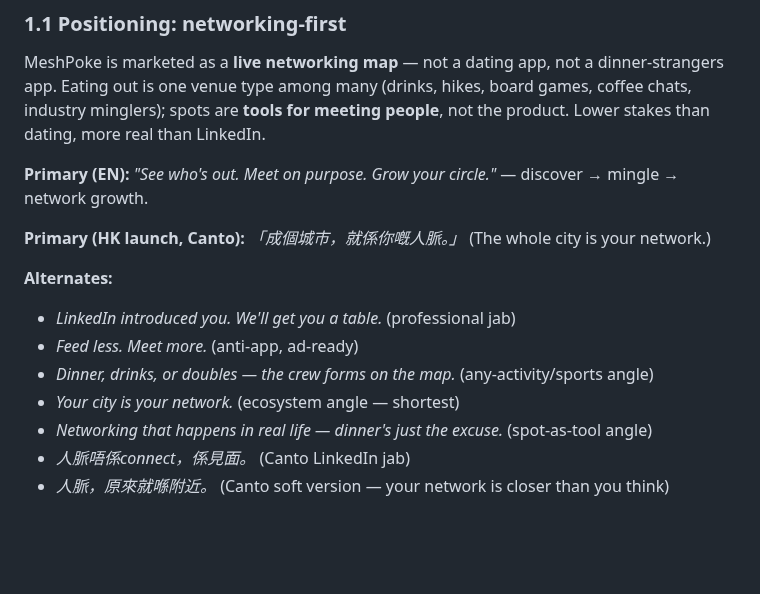
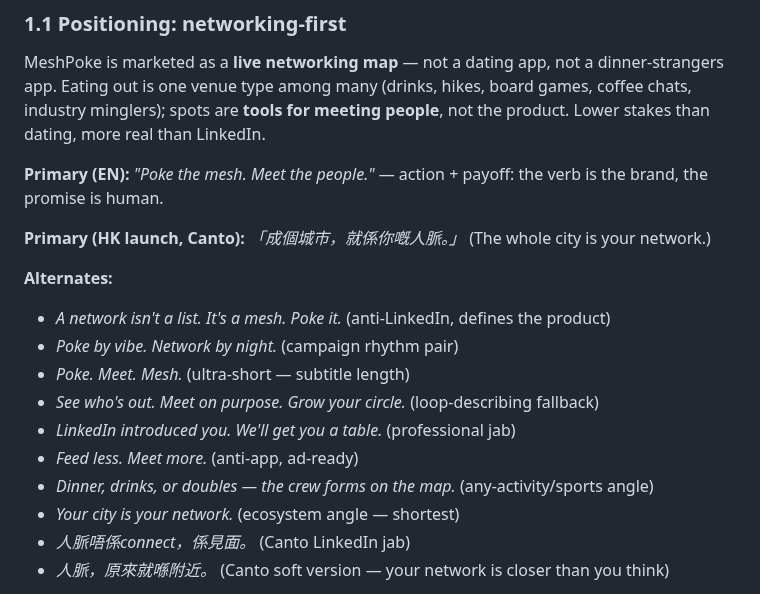
Before and after one commit to jamezun/meshpoke-app, a Markdown page: Business_Model.md, the part around the change. GitHub-like rendering; blank space fills up the shorter version.

Commit message:
Primary tagline chosen: 'Poke the mesh. Meet the people.' — brand-verb-first EN primary; previous primary + best runners-up kept as alternates

```diff
--- a/Business_Model.md
+++ b/Business_Model.md
@@ -8,16 +8,19 @@
 
 MeshPoke is marketed as a **live networking map** — not a dating app, not a dinner-strangers app. Eating out is one venue type among many (drinks, hikes, board games, coffee chats, industry minglers); spots are **tools for meeting people**, not the product. Lower stakes than dating, more real than LinkedIn.
 
-**Primary (EN):** *"See who's out. Meet on purpose. Grow your circle."* — discover → mingle → network growth.
+**Primary (EN):** *"Poke the mesh. Meet the people."* — action + payoff: the verb is the brand, the promise is human.
 
 **Primary (HK launch, Canto):** *「成個城市，就係你嘅人脈。」* (The whole city is your network.)
 
 **Alternates:**
+- *A network isn't a list. It's a mesh. Poke it.* (anti-LinkedIn, defines the product)
+- *Poke by vibe. Network by night.* (campaign rhythm pair)
+- *Poke. Meet. Mesh.* (ultra-short — subtitle length)
+- *See who's out. Meet on purpose. Grow your circle.* (loop-describing fallback)
 - *LinkedIn introduced you. We'll get you a table.* (professional jab)
 - *Feed less. Meet more.* (anti-app, ad-ready)
 - *Dinner, drinks, or doubles — the crew forms on the map.* (any-activity/sports angle)
 - *Your city is your network.* (ecosystem angle — shortest)
-- *Networking that happens in real life — dinner's just the excuse.* (spot-as-tool angle)
 - *人脈唔係connect，係見面。* (Canto LinkedIn jab)
 - *人脈，原來就喺附近。* (Canto soft version — your network is closer than you think)
 
```
